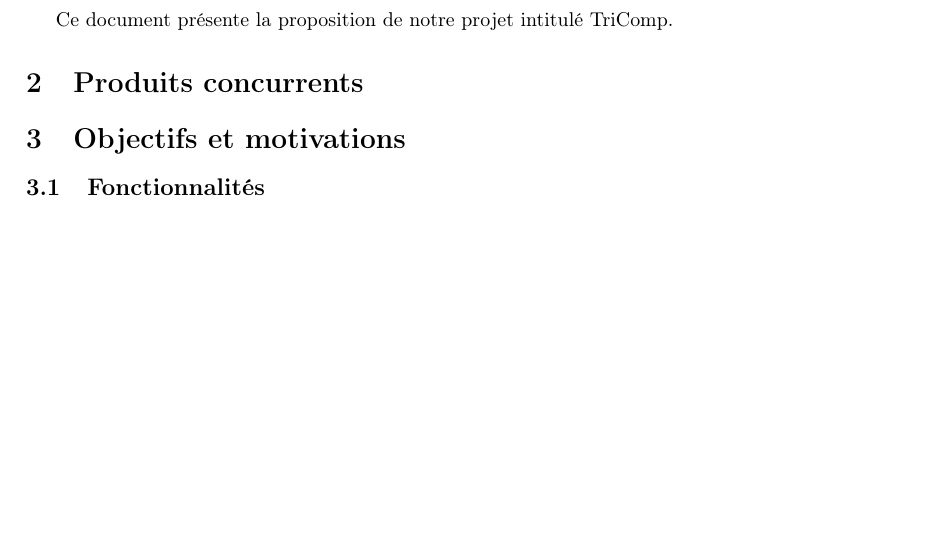
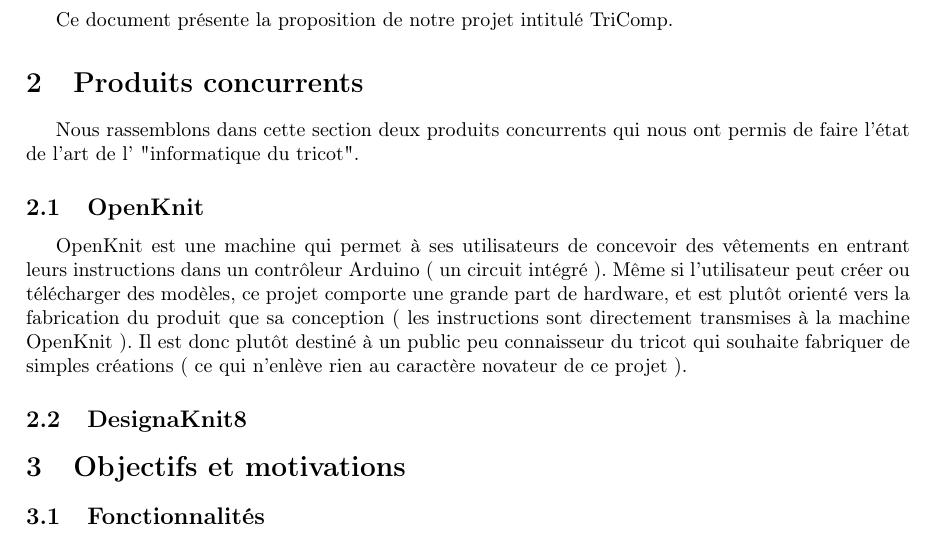
Before and after one commit to TriComp/Documents, a LaTeX document (proposal.tex): part of page 2 of 3, cut so that both start at the same text, the shorter picture padded with empty space. Compiled offline with pdfLaTeX.

Commit message:
[Proposal] presentation OpenKnit

```diff
--- a/proposal.tex
+++ b/proposal.tex
@@ -74,6 +58,18 @@ Ce document présente la proposition de notre projet intitulé TriComp.
 
 
 \section{Produits concurrents}
+
+Nous rassemblons dans cette section deux produits concurrents qui nous ont permis de faire l'état de l'art de l' "informatique du tricot".
+
+\subsection{OpenKnit}
+
+OpenKnit est une machine qui permet à ses utilisateurs de concevoir des vêtements en entrant leurs instructions dans un contrôleur Arduino
+( un circuit intégré ). Même si l'utilisateur peut créer ou télécharger des modèles, ce projet comporte une grande part de hardware, et est
+plutôt orienté vers la fabrication du produit que sa conception ( les instructions sont directement transmises à la machine OpenKnit ). Il
+est donc plutôt destiné à un public peu connaisseur du tricot qui souhaite fabriquer de simples créations ( ce qui n'enlève rien au
+caractère novateur de ce projet ).
+
+\subsection{DesignaKnit8}
 
 \section{Objectifs et motivations}
 
```
Also changed, not shown: proposal.tex (18 more changed lines).
